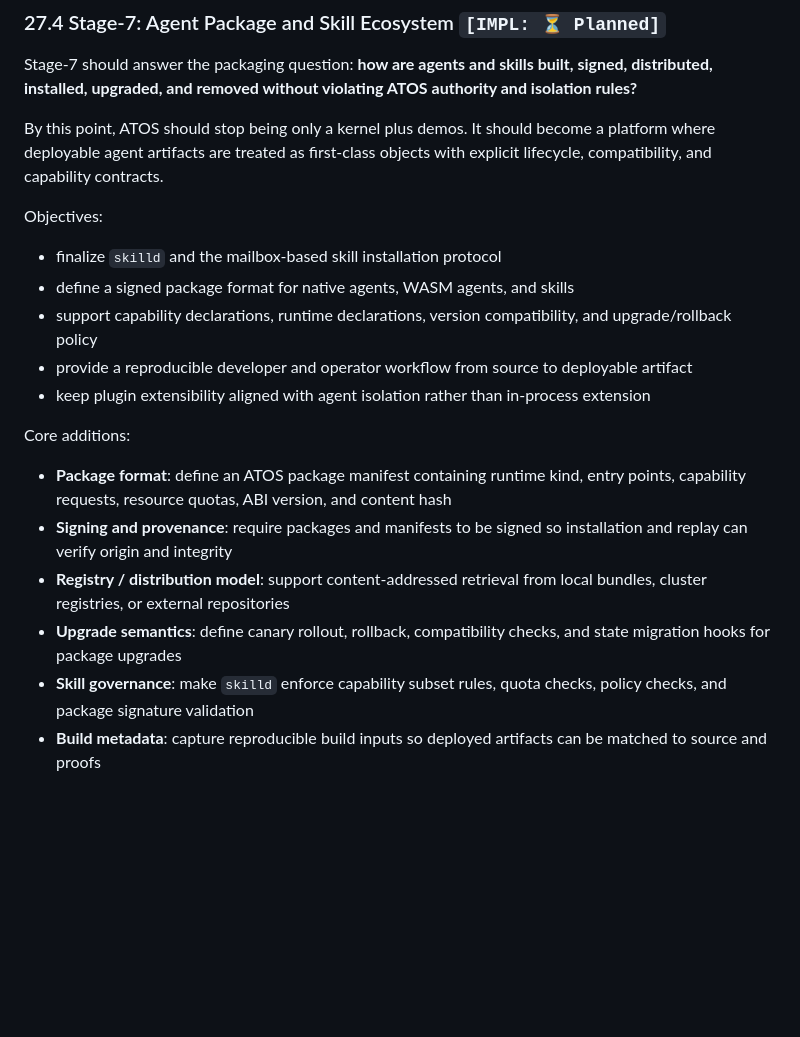
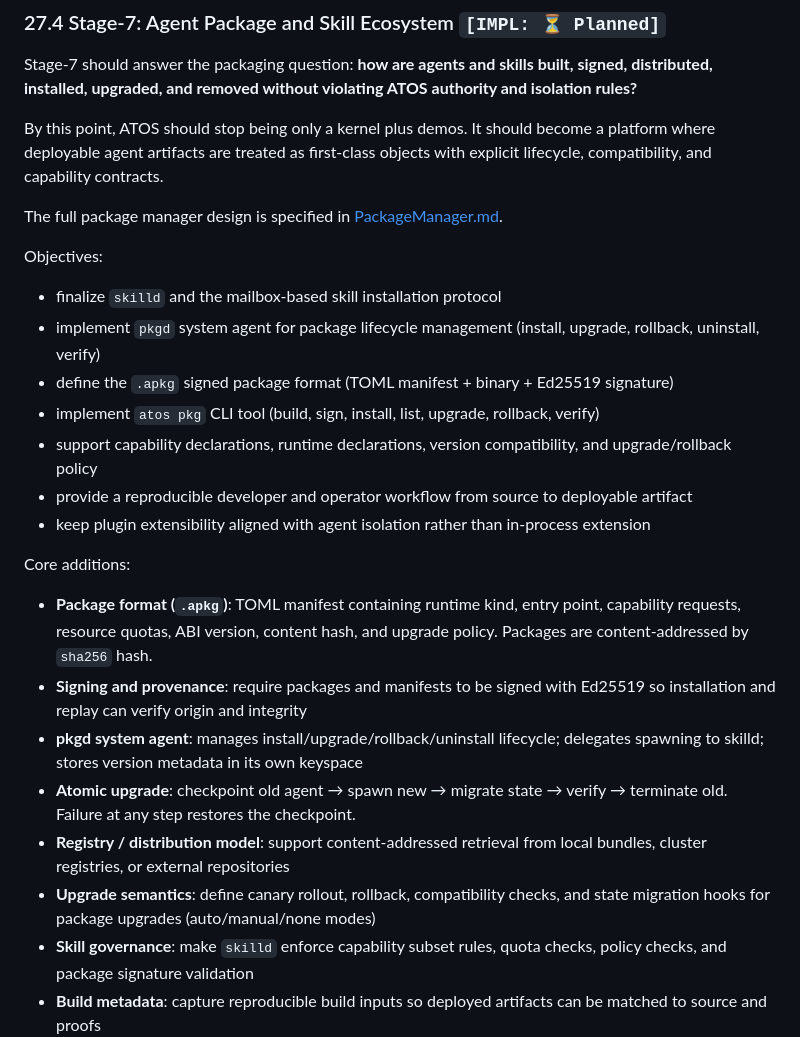
Before and after one commit to tosnetwork/webTOS, a Markdown page: yellowpaper.md, the part around the change. Rendered like a GitHub page; blank space fills up the shorter version.

```diff
--- a/yellowpaper.md
+++ b/yellowpaper.md
@@ -3013,20 +3013,26 @@ Stage-7 should answer the packaging question: **how are agents and skills built,
 
 By this point, ATOS should stop being only a kernel plus demos. It should become a platform where deployable agent artifacts are treated as first-class objects with explicit lifecycle, compatibility, and capability contracts.
 
+The full package manager design is specified in [PackageManager.md](PackageManager.md).
+
 Objectives:
 
 * finalize `skilld` and the mailbox-based skill installation protocol
-* define a signed package format for native agents, WASM agents, and skills
+* implement `pkgd` system agent for package lifecycle management (install, upgrade, rollback, uninstall, verify)
+* define the `.apkg` signed package format (TOML manifest + binary + Ed25519 signature)
+* implement `atos pkg` CLI tool (build, sign, install, list, upgrade, rollback, verify)
 * support capability declarations, runtime declarations, version compatibility, and upgrade/rollback policy
 * provide a reproducible developer and operator workflow from source to deployable artifact
 * keep plugin extensibility aligned with agent isolation rather than in-process extension
 
 Core additions:
 
-* **Package format**: define an ATOS package manifest containing runtime kind, entry points, capability requests, resource quotas, ABI version, and content hash
-* **Signing and provenance**: require packages and manifests to be signed so installation and replay can verify origin and integrity
+* **Package format (`.apkg`)**: TOML manifest containing runtime kind, entry point, capability requests, resource quotas, ABI version, content hash, and upgrade policy. Packages are content-addressed by `sha256` hash.
+* **Signing and provenance**: require packages and manifests to be signed with Ed25519 so installation and replay can verify origin and integrity
+* **pkgd system agent**: manages install/upgrade/rollback/uninstall lifecycle; delegates spawning to skilld; stores version metadata in its own keyspace
+* **Atomic upgrade**: checkpoint old agent → spawn new → migrate state → verify → terminate old. Failure at any step restores the checkpoint.
 * **Registry / distribution model**: support content-addressed retrieval from local bundles, cluster registries, or external repositories
-* **Upgrade semantics**: define canary rollout, rollback, compatibility checks, and state migration hooks for package upgrades
+* **Upgrade semantics**: define canary rollout, rollback, compatibility checks, and state migration hooks for package upgrades (auto/manual/none modes)
 * **Skill governance**: make `skilld` enforce capability subset rules, quota checks, policy checks, and package signature validation
 * **Build metadata**: capture reproducible build inputs so deployed artifacts can be matched to source and proofs
 
```
Also changed, not shown: PackageManager.md (added, +295 -0 lines).
